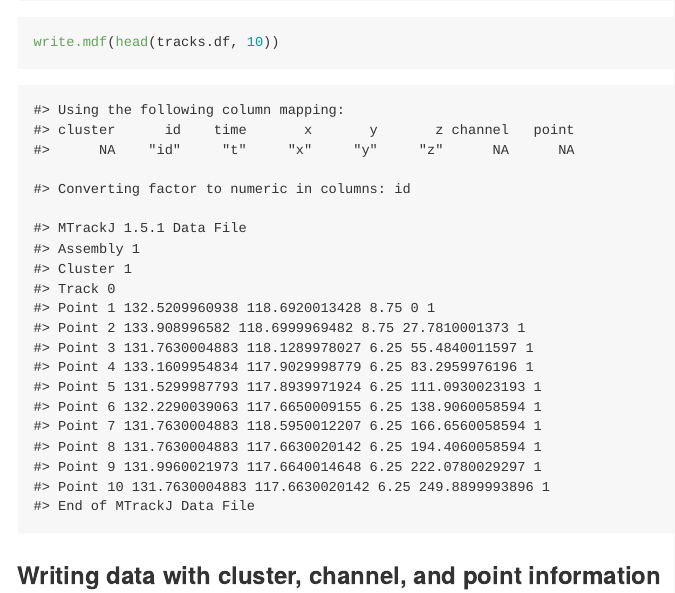
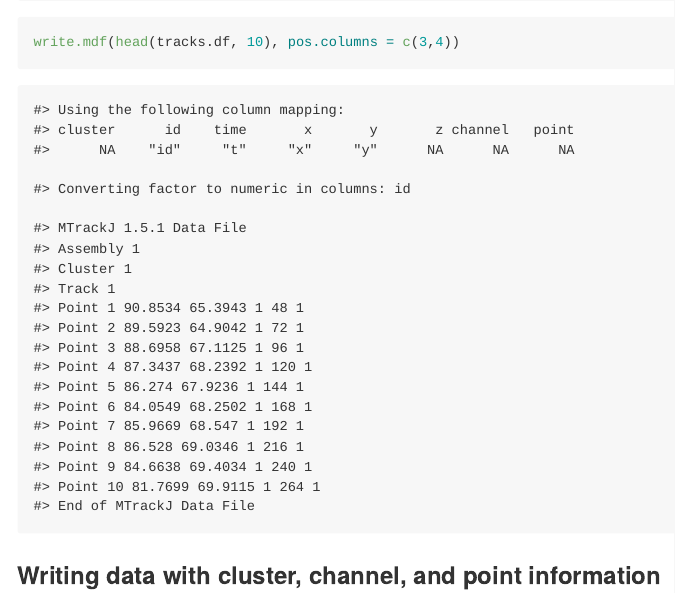
Before and after one commit to burgerga/mdftracks, an R Markdown document (README.Rmd): the page in a window 1100 px wide, from 1960 px down. The pictures show the output file README.md that the author committed with the source, drawn offline in the style of GitHub; badge pictures from the web are left out.

Commit message:
Update example code to reflect changes from celltrackR

````diff
--- a/README.Rmd
+++ b/README.Rmd
@@ -74,7 +74,7 @@ tracks.df <- as.data.frame(TCells)
 
 ```{r, collapse=FALSE}
 head(tracks.df, 10)
-write.mdf(head(tracks.df, 10))
+write.mdf(head(tracks.df, 10), pos.columns = c(3,4))
 ```
 
 ### Writing data with cluster, channel, and point information
````
Also changed, not shown: README.md.
